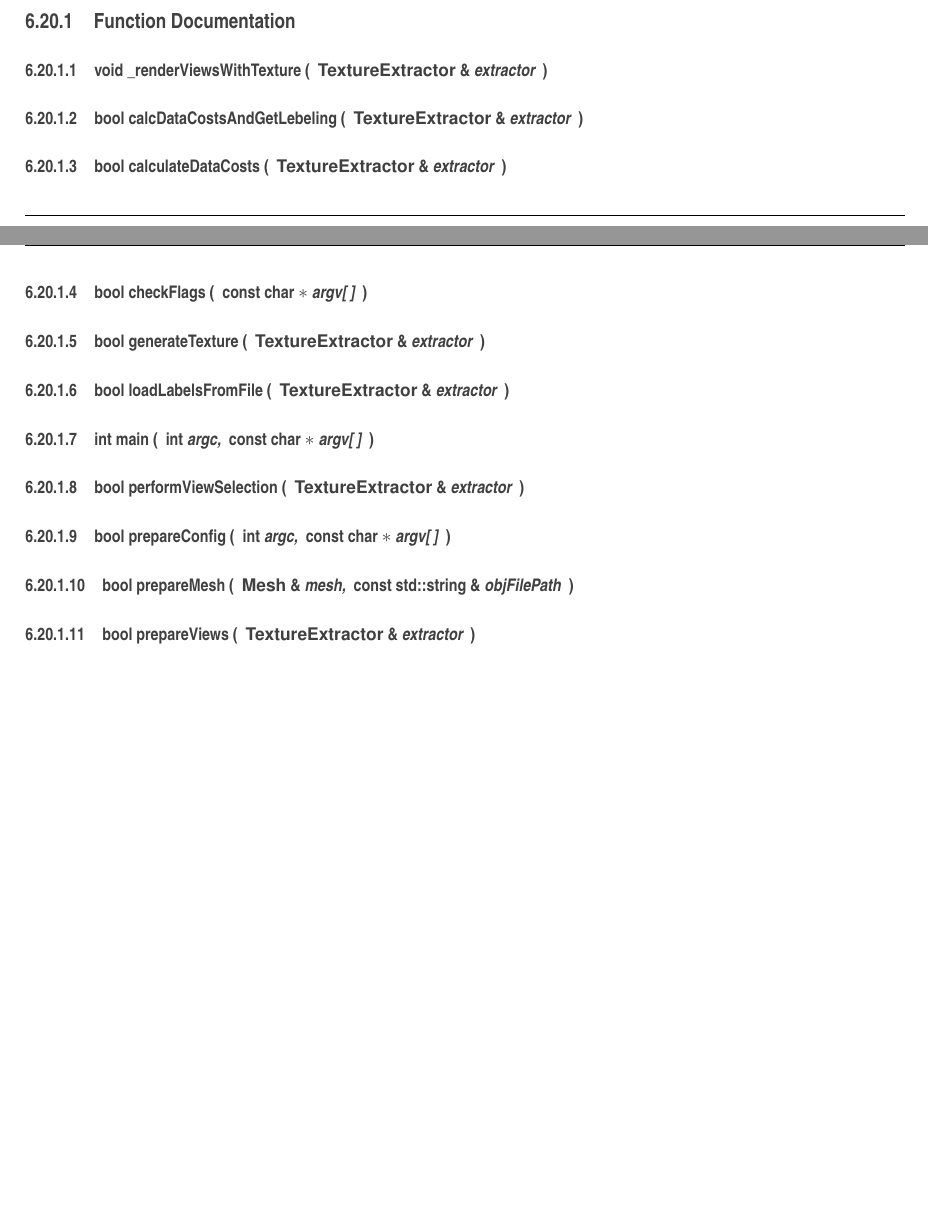
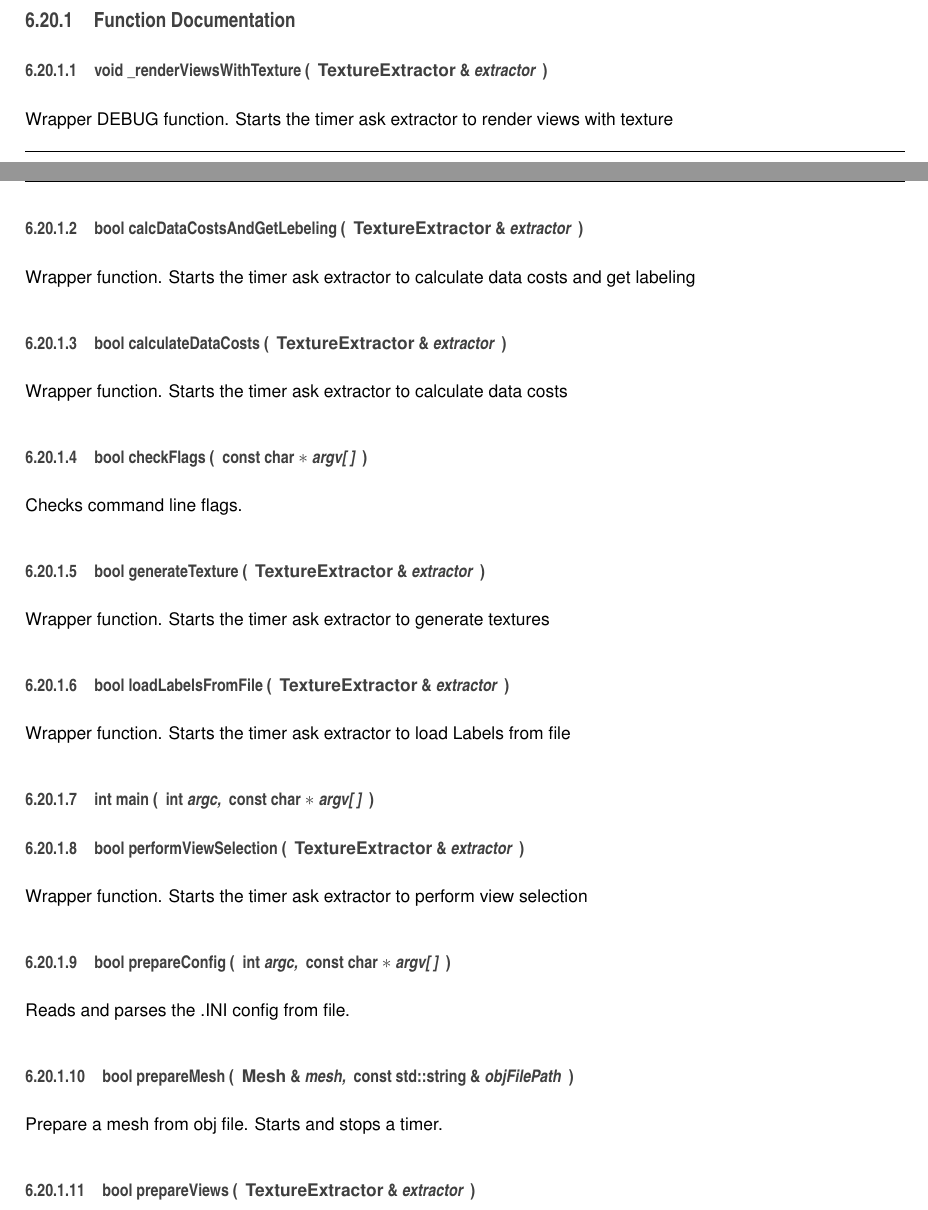
Before and after one commit to danilluzin/TextureExtractorV2, a LaTeX book (doc/latex/refman.tex, which reads doc/latex/main_8cpp.tex): two parts of pages 94 and 95 of 121, joined at a grey line, cut so that both start at the same text, the shorter picture padded with empty space. Compiled offline with pdfLaTeX.

Commit message:
doc updated

```diff
--- a/doc/latex/main_8cpp.tex
+++ b/doc/latex/main_8cpp.tex
@@ -58,42 +58,42 @@ bool \hyperlink{main_8cpp_ab3f078684998b83967d507d0f453f454}{verbose} = true
 \item[{{\bf Texture\+Extractor} \&}]{extractor}
 \end{DoxyParamCaption}
 )}\label{main_8cpp_acf13ecaf6218f98071da5e801f4d1f37}
-\hypertarget{main_8cpp_ada397c0443746ee62c5042da6993f09c}{}\index{main.\+cpp@{main.\+cpp}!calc\+Data\+Costs\+And\+Get\+Lebeling@{calc\+Data\+Costs\+And\+Get\+Lebeling}}
+Wrapper D\+E\+B\+U\+G function. Starts the timer ask extractor to render views with texture \hypertarget{main_8cpp_ada397c0443746ee62c5042da6993f09c}{}\index{main.\+cpp@{main.\+cpp}!calc\+Data\+Costs\+And\+Get\+Lebeling@{calc\+Data\+Costs\+And\+Get\+Lebeling}}
 \index{calc\+Data\+Costs\+And\+Get\+Lebeling@{calc\+Data\+Costs\+And\+Get\+Lebeling}!main.\+cpp@{main.\+cpp}}
 \subsubsection[{calc\+Data\+Costs\+And\+Get\+Lebeling(\+Texture\+Extractor \&extractor)}]{\setlength{\rightskip}{0pt plus 5cm}bool calc\+Data\+Costs\+And\+Get\+Lebeling (
 \begin{DoxyParamCaption}
 \item[{{\bf Texture\+Extractor} \&}]{extractor}
 \end{DoxyParamCaption}
 )}\label{main_8cpp_ada397c0443746ee62c5042da6993f09c}
-\hypertarget{main_8cpp_a16a2e83aab8adad0c1c03cd80fbd4c44}{}\index{main.\+cpp@{main.\+cpp}!calculate\+Data\+Costs@{calculate\+Data\+Costs}}
+Wrapper function. Starts the timer ask extractor to calculate data costs and get labeling \hypertarget{main_8cpp_a16a2e83aab8adad0c1c03cd80fbd4c44}{}\index{main.\+cpp@{main.\+cpp}!calculate\+Data\+Costs@{calculate\+Data\+Costs}}
 \index{calculate\+Data\+Costs@{calculate\+Data\+Costs}!main.\+cpp@{main.\+cpp}}
 \subsubsection[{calculate\+Data\+Costs(\+Texture\+Extractor \&extractor)}]{\setlength{\rightskip}{0pt plus 5cm}bool calculate\+Data\+Costs (
 \begin{DoxyParamCaption}
 \item[{{\bf Texture\+Extractor} \&}]{extractor}
 \end{DoxyParamCaption}
 )}\label{main_8cpp_a16a2e83aab8adad0c1c03cd80fbd4c44}
-\hypertarget{main_8cpp_ad015d1005e0e5f66287b32e9d6b95652}{}\index{main.\+cpp@{main.\+cpp}!check\+Flags@{check\+Flags}}
+Wrapper function. Starts the timer ask extractor to calculate data costs \hypertarget{main_8cpp_ad015d1005e0e5f66287b32e9d6b95652}{}\index{main.\+cpp@{main.\+cpp}!check\+Flags@{check\+Flags}}
 \index{check\+Flags@{check\+Flags}!main.\+cpp@{main.\+cpp}}
 \subsubsection[{check\+Flags(const char $\ast$argv[])}]{\setlength{\rightskip}{0pt plus 5cm}bool check\+Flags (
 \begin{DoxyParamCaption}
 \item[{const char $\ast$}]{argv\mbox{[}$\,$\mbox{]}}
 \end{DoxyParamCaption}
 )}\label{main_8cpp_ad015d1005e0e5f66287b32e9d6b95652}
-\hypertarget{main_8cpp_a745400634b64bab50a882452258e70b3}{}\index{main.\+cpp@{main.\+cpp}!generate\+Texture@{generate\+Texture}}
+Checks command line flags. \hypertarget{main_8cpp_a745400634b64bab50a882452258e70b3}{}\index{main.\+cpp@{main.\+cpp}!generate\+Texture@{generate\+Texture}}
 \index{generate\+Texture@{generate\+Texture}!main.\+cpp@{main.\+cpp}}
 \subsubsection[{generate\+Texture(\+Texture\+Extractor \&extractor)}]{\setlength{\rightskip}{0pt plus 5cm}bool generate\+Texture (
 \begin{DoxyParamCaption}
 \item[{{\bf Texture\+Extractor} \&}]{extractor}
 \end{DoxyParamCaption}
 )}\label{main_8cpp_a745400634b64bab50a882452258e70b3}
-\hypertarget{main_8cpp_a2a09aa369a1a9136796a7c713747d93c}{}\index{main.\+cpp@{main.\+cpp}!load\+Labels\+From\+File@{load\+Labels\+From\+File}}
+Wrapper function. Starts the timer ask extractor to generate textures \hypertarget{main_8cpp_a2a09aa369a1a9136796a7c713747d93c}{}\index{main.\+cpp@{main.\+cpp}!load\+Labels\+From\+File@{load\+Labels\+From\+File}}
 \index{load\+Labels\+From\+File@{load\+Labels\+From\+File}!main.\+cpp@{main.\+cpp}}
 \subsubsection[{load\+Labels\+From\+File(\+Texture\+Extractor \&extractor)}]{\setlength{\rightskip}{0pt plus 5cm}bool load\+Labels\+From\+File (
 \begin{DoxyParamCaption}
 \item[{{\bf Texture\+Extractor} \&}]{extractor}
 \end{DoxyParamCaption}
 )}\label{main_8cpp_a2a09aa369a1a9136796a7c713747d93c}
-\hypertarget{main_8cpp_ac0f2228420376f4db7e1274f2b41667c}{}\index{main.\+cpp@{main.\+cpp}!main@{main}}
+Wrapper function. Starts the timer ask extractor to load Labels from file \hypertarget{main_8cpp_ac0f2228420376f4db7e1274f2b41667c}{}\index{main.\+cpp@{main.\+cpp}!main@{main}}
 \index{main@{main}!main.\+cpp@{main.\+cpp}}
 \subsubsection[{main(int argc, const char $\ast$argv[])}]{\setlength{\rightskip}{0pt plus 5cm}int main (
 \begin{DoxyParamCaption}
@@ -108,7 +108,7 @@ bool \hyperlink{main_8cpp_ab3f078684998b83967d507d0f453f454}{verbose} = true
 \item[{{\bf Texture\+Extractor} \&}]{extractor}
 \end{DoxyParamCaption}
 )}\label{main_8cpp_aa0e25e5ae6d6fa9c32f5f5db12a9c96e}
-\hypertarget{main_8cpp_aa339d954c67ac0b569cc01ba81527693}{}\index{main.\+cpp@{main.\+cpp}!prepare\+Config@{prepare\+Config}}
+Wrapper function. Starts the timer ask extractor to perform view selection \hypertarget{main_8cpp_aa339d954c67ac0b569cc01ba81527693}{}\index{main.\+cpp@{main.\+cpp}!prepare\+Config@{prepare\+Config}}
 \index{prepare\+Config@{prepare\+Config}!main.\+cpp@{main.\+cpp}}
 \subsubsection[{prepare\+Config(int argc, const char $\ast$argv[])}]{\setlength{\rightskip}{0pt plus 5cm}bool prepare\+Config (
 \begin{DoxyParamCaption}
@@ -116,7 +116,7 @@ bool \hyperlink{main_8cpp_ab3f078684998b83967d507d0f453f454}{verbose} = true
 \item[{const char $\ast$}]{argv\mbox{[}$\,$\mbox{]}}
 \end{DoxyParamCaption}
 )}\label{main_8cpp_aa339d954c67ac0b569cc01ba81527693}
-\hypertarget{main_8cpp_a53275bc1c47923688926105afa160f1f}{}\index{main.\+cpp@{main.\+cpp}!prepare\+Mesh@{prepare\+Mesh}}
+Reads and parses the .I\+N\+I config from file. \hypertarget{main_8cpp_a53275bc1c47923688926105afa160f1f}{}\index{main.\+cpp@{main.\+cpp}!prepare\+Mesh@{prepare\+Mesh}}
 \index{prepare\+Mesh@{prepare\+Mesh}!main.\+cpp@{main.\+cpp}}
 \subsubsection[{prepare\+Mesh(\+Mesh \&mesh, const std\+::string \&obj\+File\+Path)}]{\setlength{\rightskip}{0pt plus 5cm}bool prepare\+Mesh (
 \begin{DoxyParamCaption}
@@ -124,7 +124,7 @@ bool \hyperlink{main_8cpp_ab3f078684998b83967d507d0f453f454}{verbose} = true
 \item[{const std\+::string \&}]{obj\+File\+Path}
 \end{DoxyParamCaption}
 )}\label{main_8cpp_a53275bc1c47923688926105afa160f1f}
-\hypertarget{main_8cpp_ac281d93b9d227891f5a701e08b6e0766}{}\index{main.\+cpp@{main.\+cpp}!prepare\+Views@{prepare\+Views}}
+Prepare a mesh from obj file. Starts and stops a timer. \hypertarget{main_8cpp_ac281d93b9d227891f5a701e08b6e0766}{}\index{main.\+cpp@{main.\+cpp}!prepare\+Views@{prepare\+Views}}
 \index{prepare\+Views@{prepare\+Views}!main.\+cpp@{main.\+cpp}}
 \subsubsection[{prepare\+Views(\+Texture\+Extractor \&extractor)}]{\setlength{\rightskip}{0pt plus 5cm}bool prepare\+Views (
 \begin{DoxyParamCaption}
--- a/doc/latex/refman.tex
+++ b/doc/latex/refman.tex
@@ -71,8 +71,8 @@
 \fancyhead[RO]{\fancyplain{}{\bfseries\thepage}}
 \fancyfoot[LE]{\fancyplain{}{}}
 \fancyfoot[CE]{\fancyplain{}{}}
-\fancyfoot[RE]{\fancyplain{}{\bfseries\scriptsize Generated on Sun Apr 29 2018 02\+:07\+:44 for Texture Extraction from Photographs by Doxygen }}
-\fancyfoot[LO]{\fancyplain{}{\bfseries\scriptsize Generated on Sun Apr 29 2018 02\+:07\+:44 for Texture Extraction from Photographs by Doxygen }}
+\fancyfoot[RE]{\fancyplain{}{\bfseries\scriptsize Generated on Sun Apr 29 2018 17\+:00\+:23 for Texture Extraction from Photographs by Doxygen }}
+\fancyfoot[LO]{\fancyplain{}{\bfseries\scriptsize Generated on Sun Apr 29 2018 17\+:00\+:23 for Texture Extraction from Photographs by Doxygen }}
 \fancyfoot[CO]{\fancyplain{}{}}
 \fancyfoot[RO]{\fancyplain{}{}}
 \renewcommand{\footrulewidth}{0.4pt}
```
Also changed, not shown: doc/latex/index.tex (+2 -2 lines), doc/latex/main_8cpp.tex (2 more changed lines), doc/latex/refman.tex (2 more changed lines), 4 other files.
